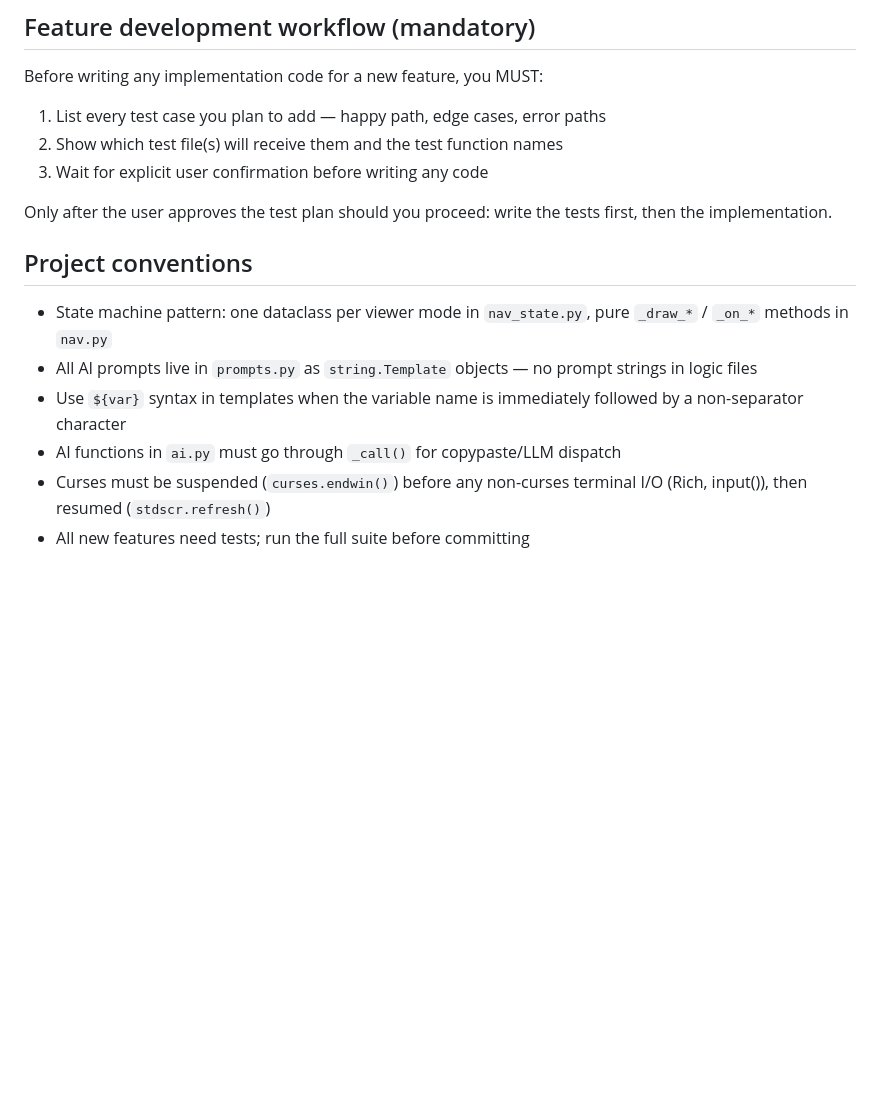
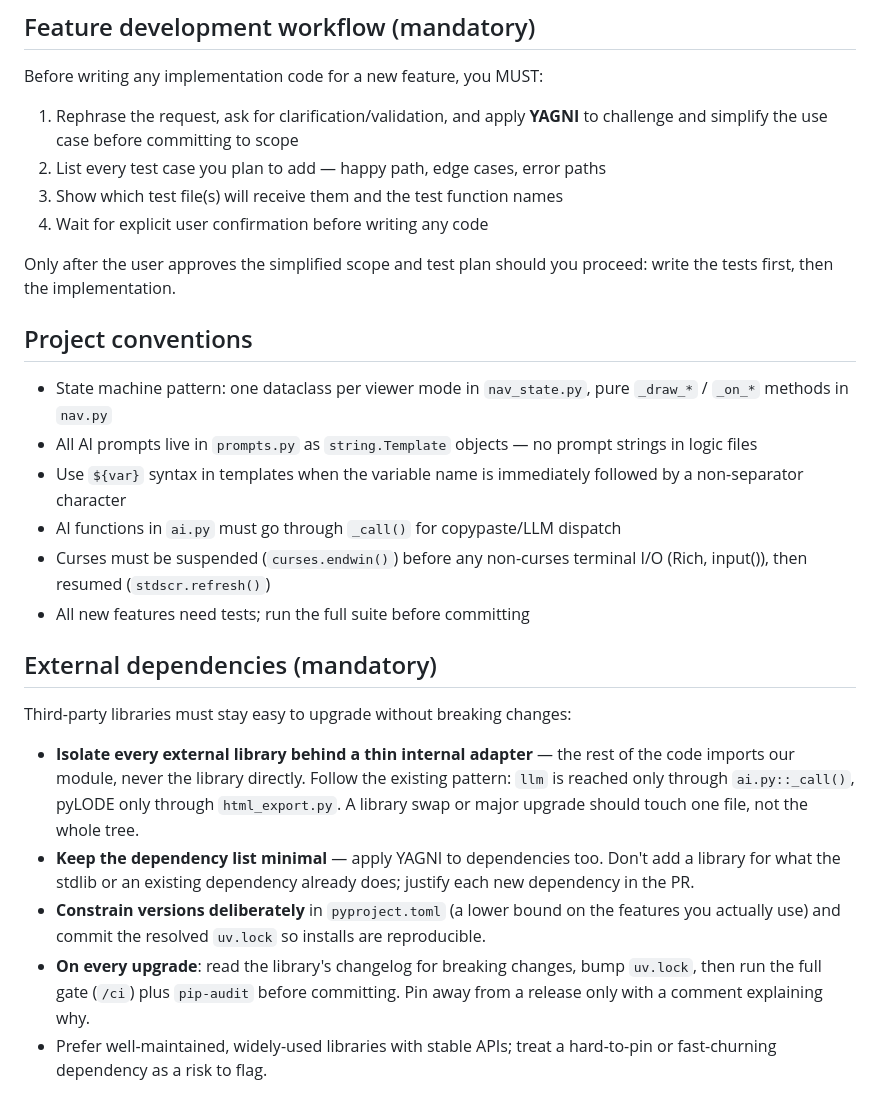
Before and after one commit to gbelbe/ster, a Markdown page: CLAUDE.md, the part around one of its changes. Drawn GitHub-style; blank space fills up the shorter version.

```diff
--- a/CLAUDE.md
+++ b/CLAUDE.md
@@ -75,11 +100,12 @@ This project follows strict TDD with BDD for behaviour specification.
 
 Before writing any implementation code for a new feature, you MUST:
 
-1. List every test case you plan to add — happy path, edge cases, error paths
-2. Show which test file(s) will receive them and the test function names
-3. Wait for explicit user confirmation before writing any code
+1. Rephrase the request, ask for clarification/validation, and apply **YAGNI** to challenge and simplify the use case before committing to scope
+2. List every test case you plan to add — happy path, edge cases, error paths
+3. Show which test file(s) will receive them and the test function names
+4. Wait for explicit user confirmation before writing any code
 
-Only after the user approves the test plan should you proceed: write the tests first, then the implementation.
+Only after the user approves the simplified scope and test plan should you proceed: write the tests first, then the implementation.
 
 ## Project conventions
 
@@ -89,3 +115,13 @@ Only after the user approves the test plan should you proceed: write the tests f
 - AI functions in `ai.py` must go through `_call()` for copypaste/LLM dispatch
 - Curses must be suspended (`curses.endwin()`) before any non-curses terminal I/O (Rich, input()), then resumed (`stdscr.refresh()`)
 - All new features need tests; run the full suite before committing
+
+## External dependencies (mandatory)
+
+Third-party libraries must stay easy to upgrade without breaking changes:
+
+- **Isolate every external library behind a thin internal adapter** — the rest of the code imports our module, never the library directly. Follow the existing pattern: `llm` is reached only through `ai.py::_call()`, pyLODE only through `html_export.py`. A library swap or major upgrade should touch one file, not the whole tree.
+- **Keep the dependency list minimal** — apply YAGNI to dependencies too. Don't add a library for what the stdlib or an existing dependency already does; justify each new dependency in the PR.
+- **Constrain versions deliberately** in `pyproject.toml` (a lower bound on the features you actually use) and commit the resolved `uv.lock` so installs are reproducible.
+- **On every upgrade**: read the library's changelog for breaking changes, bump `uv.lock`, then run the full gate (`/ci`) plus `pip-audit` before committing. Pin away from a release only with a comment explaining why.
+- Prefer well-maintained, widely-used libraries with stable APIs; treat a hard-to-pin or fast-churning dependency as a risk to flag.
```
Also changed, not shown: other parts of CLAUDE.md (+29 -4 lines).
